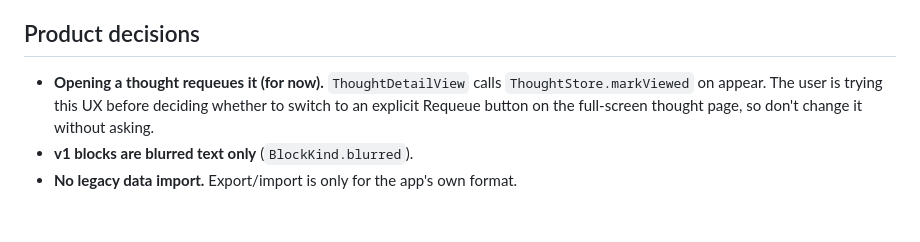
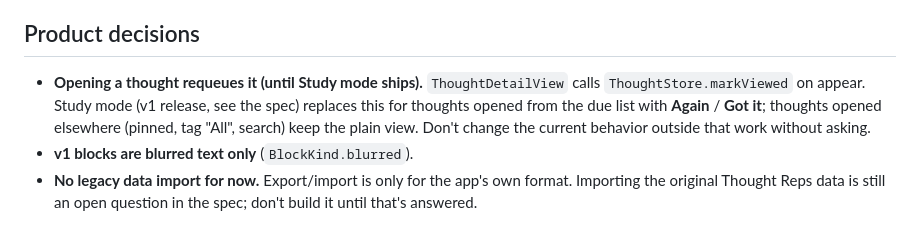
Before and after one commit to fauc3t/thoughtreps-dev, a Markdown page: CLAUDE.md, the part around the change. GitHub-like rendering.

Commit message:
Align CLAUDE.md and the spec's intervals with Study mode
- Spec: growing intervals move from "optional later" to the v1 release
  alongside Study mode
- CLAUDE.md: open-to-requeue holds until Study mode ships, then applies
  only outside the due list
- CLAUDE.md: legacy import stays out until the spec's open question is
  answered

Co-Authored-By: Claude Opus 5.5 <noreply@anthropic.com>
Claude-Session: https://claude.ai/code/session_015Ej1uWSZYLwJC3RzYU8cJA

```diff
--- a/CLAUDE.md
+++ b/CLAUDE.md
@@ -25,6 +25,6 @@ Swift, SwiftUI, SwiftData, iOS 18+, Swift Testing. One third-party dependency: M
 
 ## Product decisions
 
-- **Opening a thought requeues it (for now).** `ThoughtDetailView` calls `ThoughtStore.markViewed` on appear. The user is trying this UX before deciding whether to switch to an explicit Requeue button on the full-screen thought page, so don't change it without asking.
+- **Opening a thought requeues it (until Study mode ships).** `ThoughtDetailView` calls `ThoughtStore.markViewed` on appear. Study mode (v1 release, see the spec) replaces this for thoughts opened from the due list with **Again** / **Got it**; thoughts opened elsewhere (pinned, tag "All", search) keep the plain view. Don't change the current behavior outside that work without asking.
 - **v1 blocks are blurred text only** (`BlockKind.blurred`).
-- **No legacy data import.** Export/import is only for the app's own format.
+- **No legacy data import for now.** Export/import is only for the app's own format. Importing the original Thought Reps data is still an open question in the spec; don't build it until that's answered.
```
Also changed, not shown: designs/Thought Reps for iPhone — Design Spec.md (+1 -1 lines).
